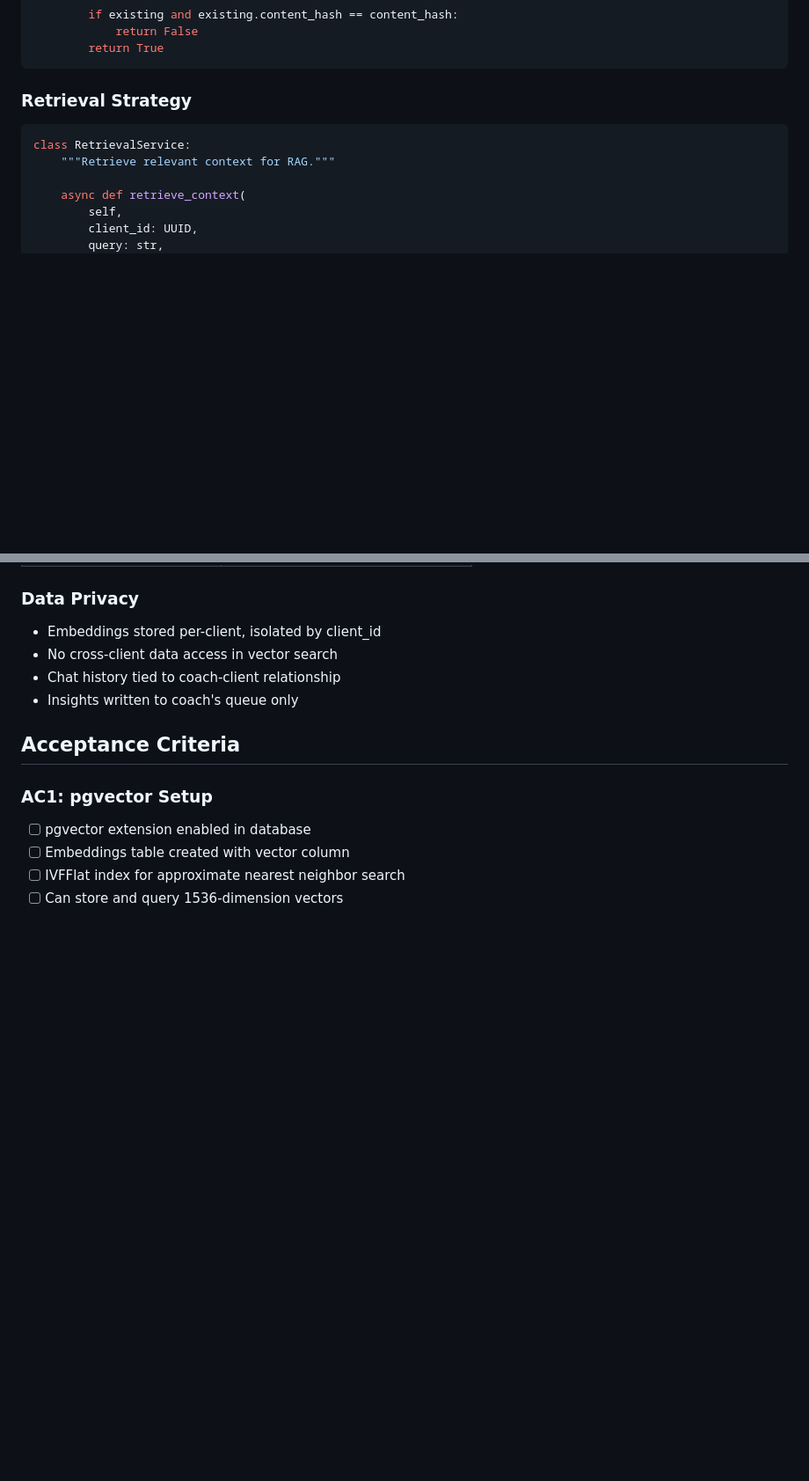
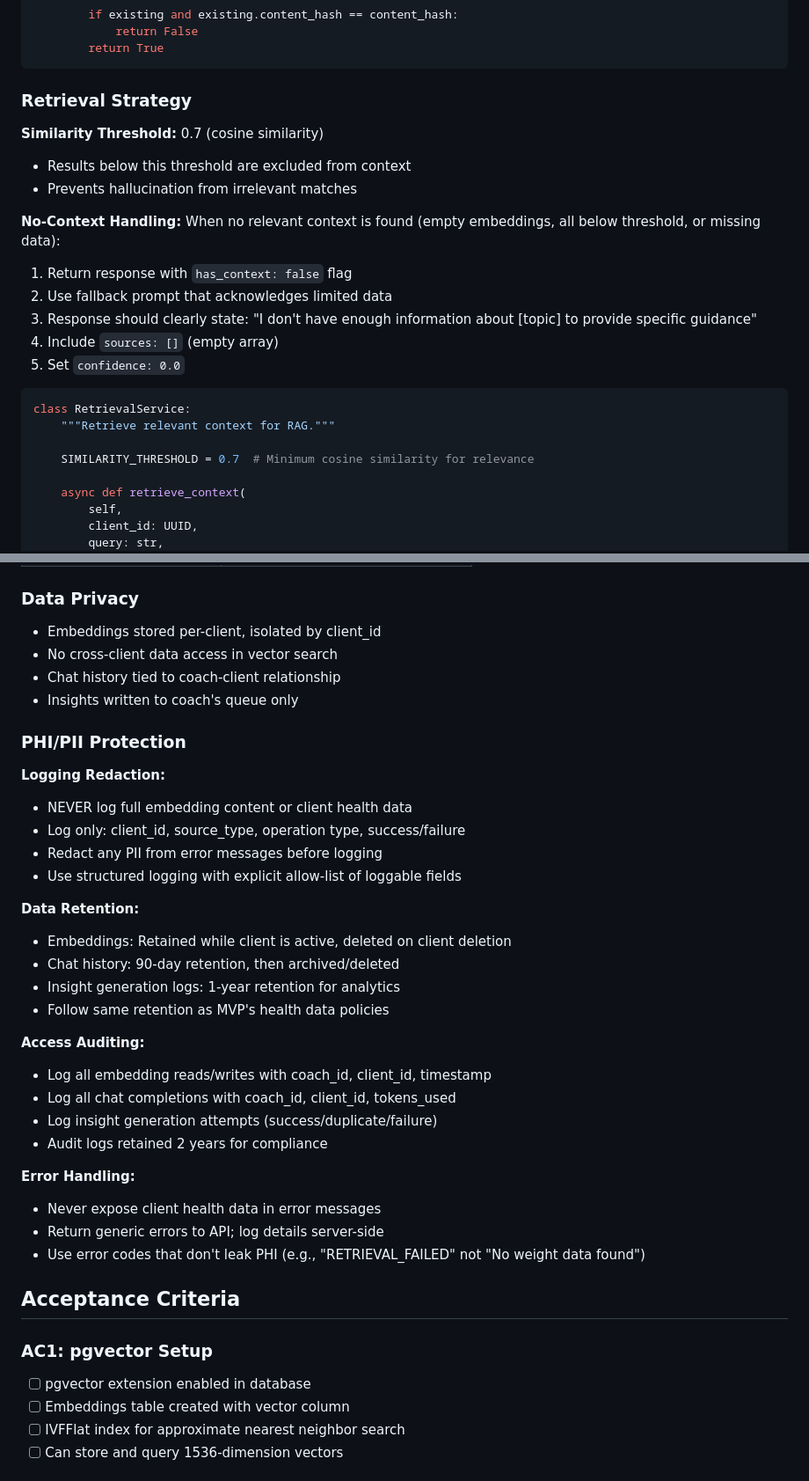
Before and after one commit to AdamaSorho/xenios_ai_backend, a Markdown page: codev/specs/0004-rag-chat-insights.md, 2 parts joined by grey strips. Shown at 88% size. Rendered like a GitHub page; blank space fills up the shorter version.

````diff
--- a/codev/specs/0004-rag-chat-insights.md
+++ b/codev/specs/0004-rag-chat-insights.md
@@ -410,9 +410,23 @@ class EmbeddingService:
 
 ### Retrieval Strategy
 
+**Similarity Threshold:** 0.7 (cosine similarity)
+- Results below this threshold are excluded from context
+- Prevents hallucination from irrelevant matches
+
+**No-Context Handling:**
+When no relevant context is found (empty embeddings, all below threshold, or missing data):
+1. Return response with `has_context: false` flag
+2. Use fallback prompt that acknowledges limited data
+3. Response should clearly state: "I don't have enough information about [topic] to provide specific guidance"
+4. Include `sources: []` (empty array)
+5. Set `confidence: 0.0`
+
 ```python
 class RetrievalService:
     """Retrieve relevant context for RAG."""
+
+    SIMILARITY_THRESHOLD = 0.7  # Minimum cosine similarity for relevance
 
     async def retrieve_context(
         self,
@@ -822,6 +840,31 @@ All endpoints require:
 - Chat history tied to coach-client relationship
 - Insights written to coach's queue only
 
+### PHI/PII Protection
+
+**Logging Redaction:**
+- NEVER log full embedding content or client health data
+- Log only: client_id, source_type, operation type, success/failure
+- Redact any PII from error messages before logging
+- Use structured logging with explicit allow-list of loggable fields
+
+**Data Retention:**
+- Embeddings: Retained while client is active, deleted on client deletion
+- Chat history: 90-day retention, then archived/deleted
+- Insight generation logs: 1-year retention for analytics
+- Follow same retention as MVP's health data policies
+
+**Access Auditing:**
+- Log all embedding reads/writes with coach_id, client_id, timestamp
+- Log all chat completions with coach_id, client_id, tokens_used
+- Log insight generation attempts (success/duplicate/failure)
+- Audit logs retained 2 years for compliance
+
+**Error Handling:**
+- Never expose client health data in error messages
+- Return generic errors to API; log details server-side
+- Use error codes that don't leak PHI (e.g., "RETRIEVAL_FAILED" not "No weight data found")
+
 ## Acceptance Criteria
 
 ### AC1: pgvector Setup
````
Also changed, not shown: other parts of codev/specs/0004-rag-chat-insights.md (+87 -5 lines).
